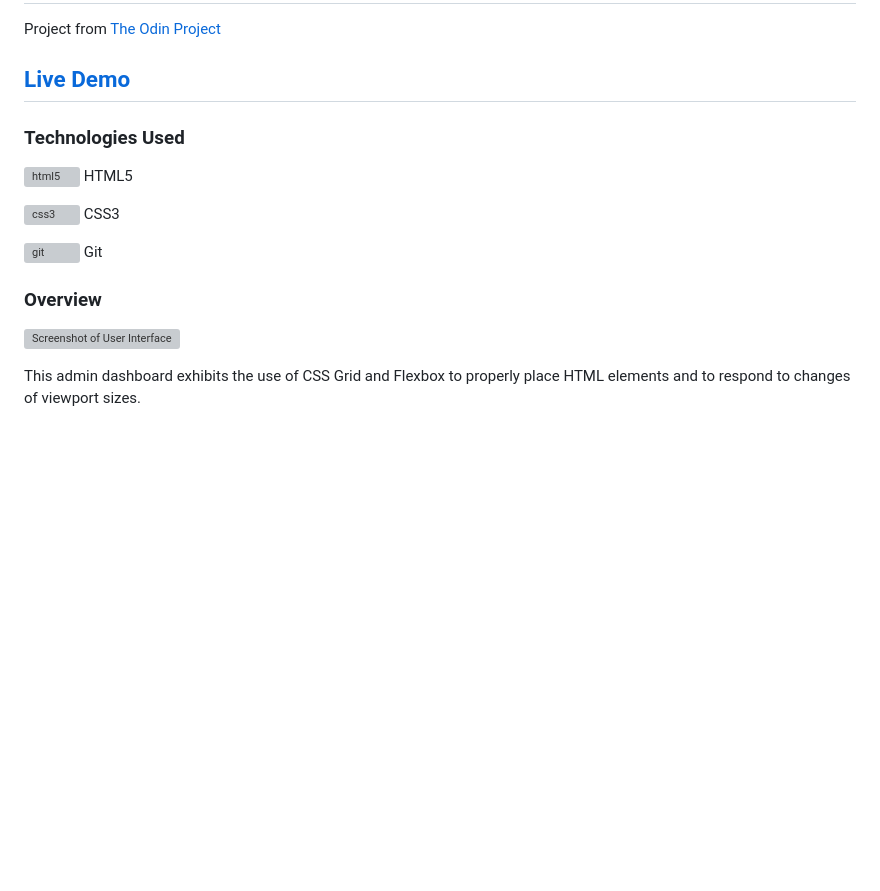
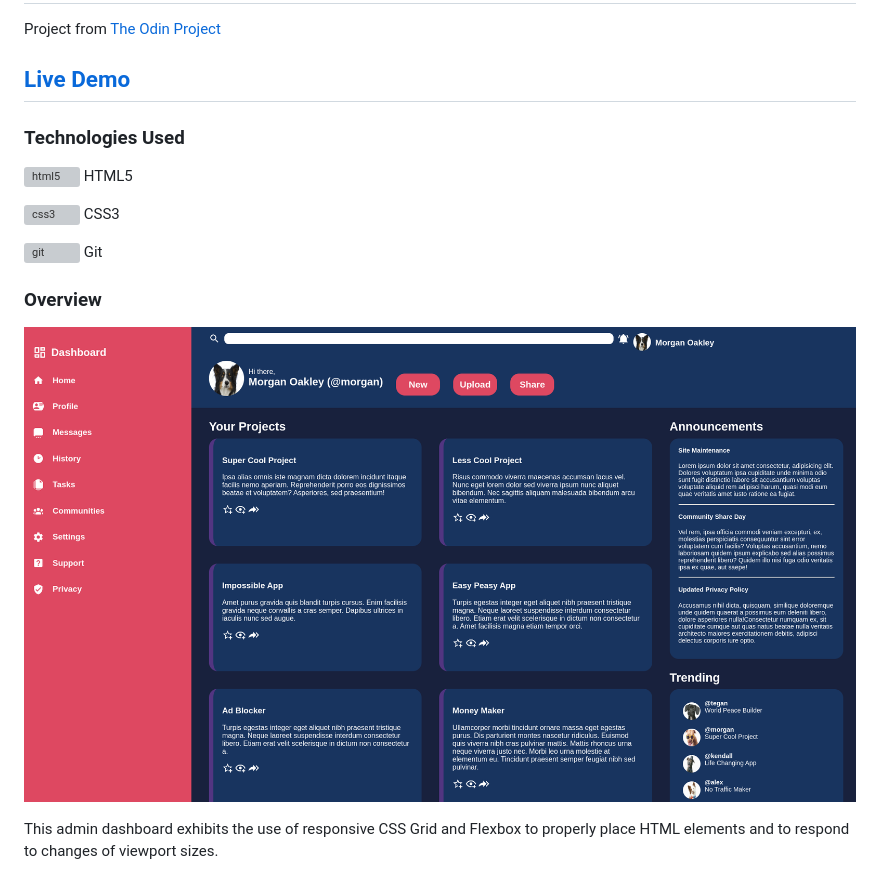
Before and after one commit to Gustav72/Admin-Dashboard, a Markdown page: README.md, the part around the change printed below. Rendered like a GitHub page; pictures changed too: images/screenshot.png (added); blank space fills up the shorter version; grey boxes are pictures that could not be loaded.

```diff
--- a/README.md
+++ b/README.md
@@ -14,6 +14,6 @@ Project from [The Odin Project](https://www.theodinproject.com/)
 
 ### Overview
 
-![Screenshot of User Interface](./Screenshot.png)
+![Screenshot of User Interface](./images/screenshot.png)
 
-This admin dashboard exhibits the use of CSS Grid and Flexbox to properly place HTML elements and to respond to changes of viewport sizes.
+This admin dashboard exhibits the use of responsive CSS Grid and Flexbox to properly place HTML elements and to respond to changes of viewport sizes.
```
Also changed, not shown: other parts of README.md (+1 -1 lines).
